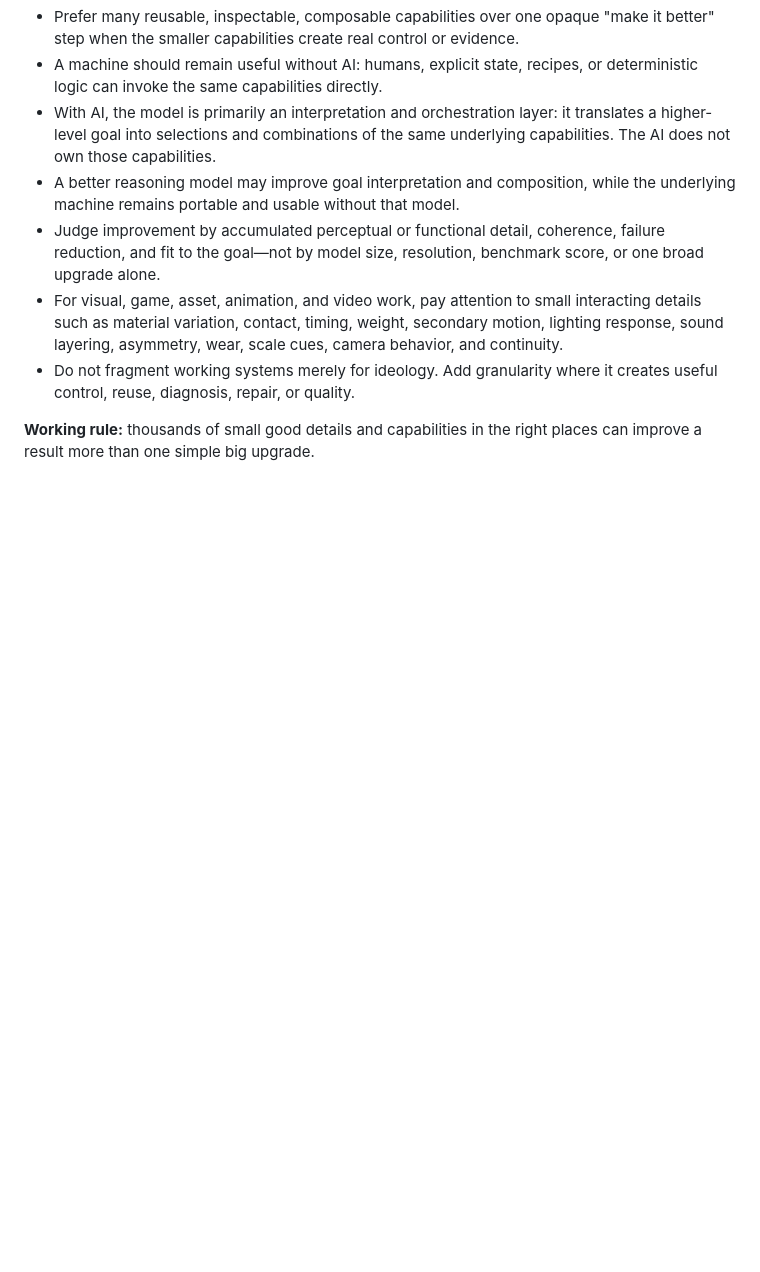
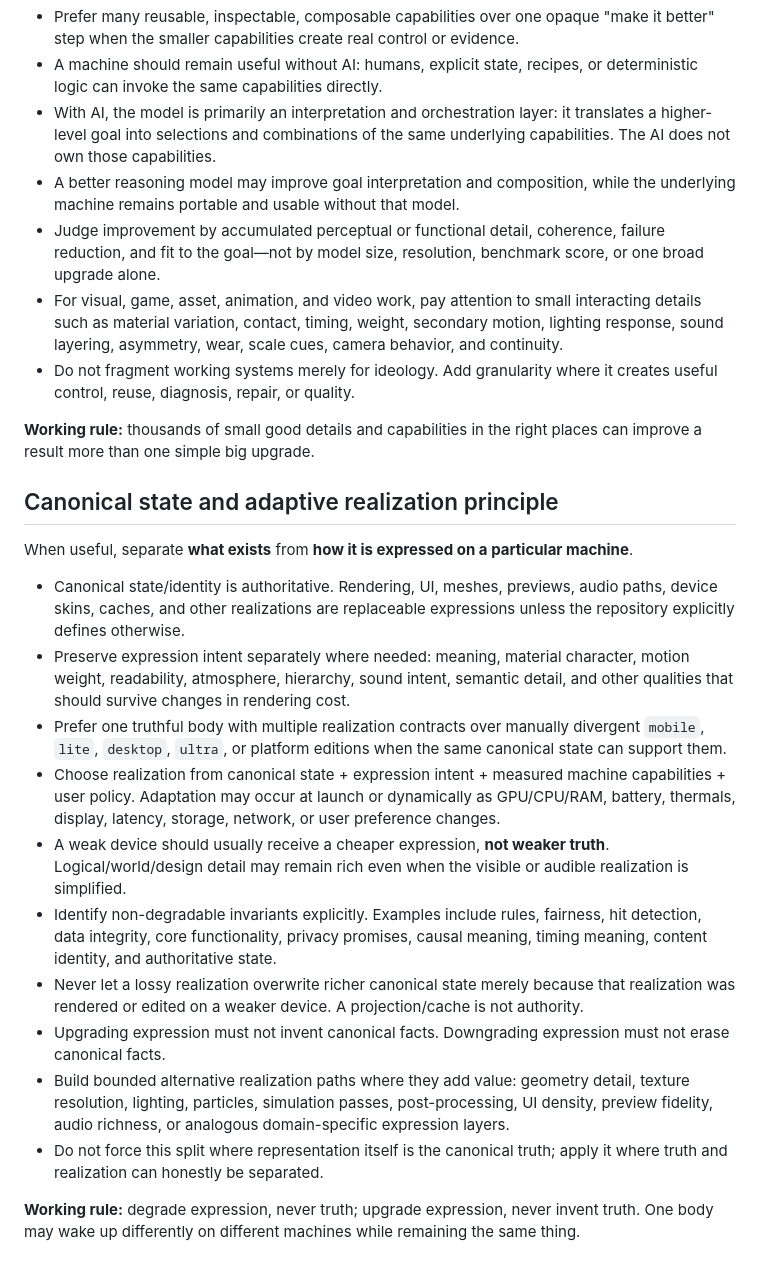
Before and after one commit to mike-axiom-mir/foundation-planet-experiments, a Markdown page: AGENTS.md, the part around the change. GitHub-like rendering; blank space fills up the shorter version.

Commit message:
Add canonical-state adaptive-realization principle

```diff
--- a/AGENTS.md
+++ b/AGENTS.md
@@ -100,3 +100,20 @@ Quality is often the accumulated result of many small correct details, not one l
 - Do not fragment working systems merely for ideology. Add granularity where it creates useful control, reuse, diagnosis, repair, or quality.
 
 **Working rule:** thousands of small good details and capabilities in the right places can improve a result more than one simple big upgrade.
+
+## Canonical state and adaptive realization principle
+
+When useful, separate **what exists** from **how it is expressed on a particular machine**.
+
+- Canonical state/identity is authoritative. Rendering, UI, meshes, previews, audio paths, device skins, caches, and other realizations are replaceable expressions unless the repository explicitly defines otherwise.
+- Preserve expression intent separately where needed: meaning, material character, motion weight, readability, atmosphere, hierarchy, sound intent, semantic detail, and other qualities that should survive changes in rendering cost.
+- Prefer one truthful body with multiple realization contracts over manually divergent `mobile`, `lite`, `desktop`, `ultra`, or platform editions when the same canonical state can support them.
+- Choose realization from canonical state + expression intent + measured machine capabilities + user policy. Adaptation may occur at launch or dynamically as GPU/CPU/RAM, battery, thermals, display, latency, storage, network, or user preference changes.
+- A weak device should usually receive a cheaper expression, **not weaker truth**. Logical/world/design detail may remain rich even when the visible or audible realization is simplified.
+- Identify non-degradable invariants explicitly. Examples include rules, fairness, hit detection, data integrity, core functionality, privacy promises, causal meaning, timing meaning, content identity, and authoritative state.
+- Never let a lossy realization overwrite richer canonical state merely because that realization was rendered or edited on a weaker device. A projection/cache is not authority.
+- Upgrading expression must not invent canonical facts. Downgrading expression must not erase canonical facts.
+- Build bounded alternative realization paths where they add value: geometry detail, texture resolution, lighting, particles, simulation passes, post-processing, UI density, preview fidelity, audio richness, or analogous domain-specific expression layers.
+- Do not force this split where representation itself is the canonical truth; apply it where truth and realization can honestly be separated.
+
+**Working rule:** degrade expression, never truth; upgrade expression, never invent truth. One body may wake up differently on different machines while remaining the same thing.
```
